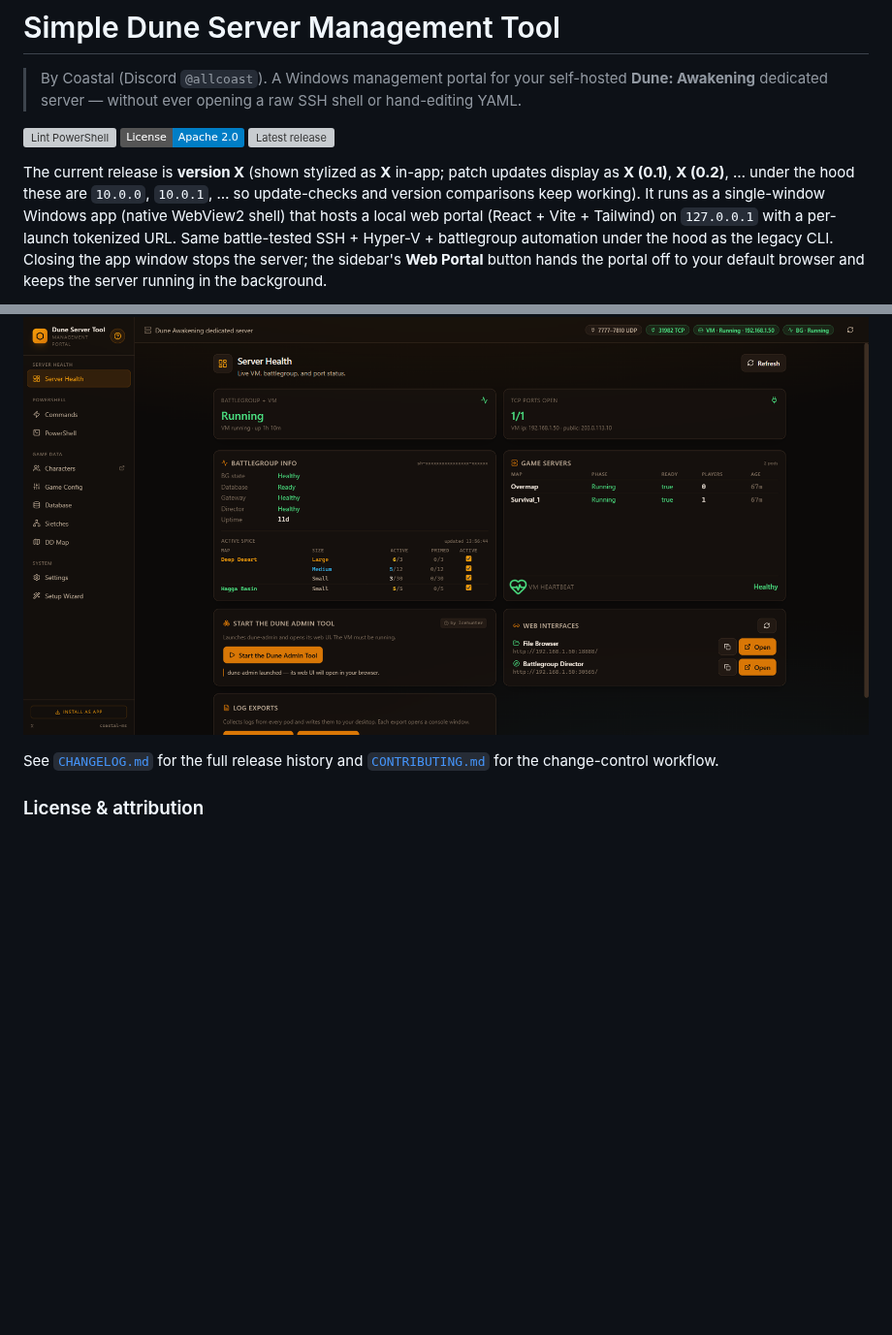
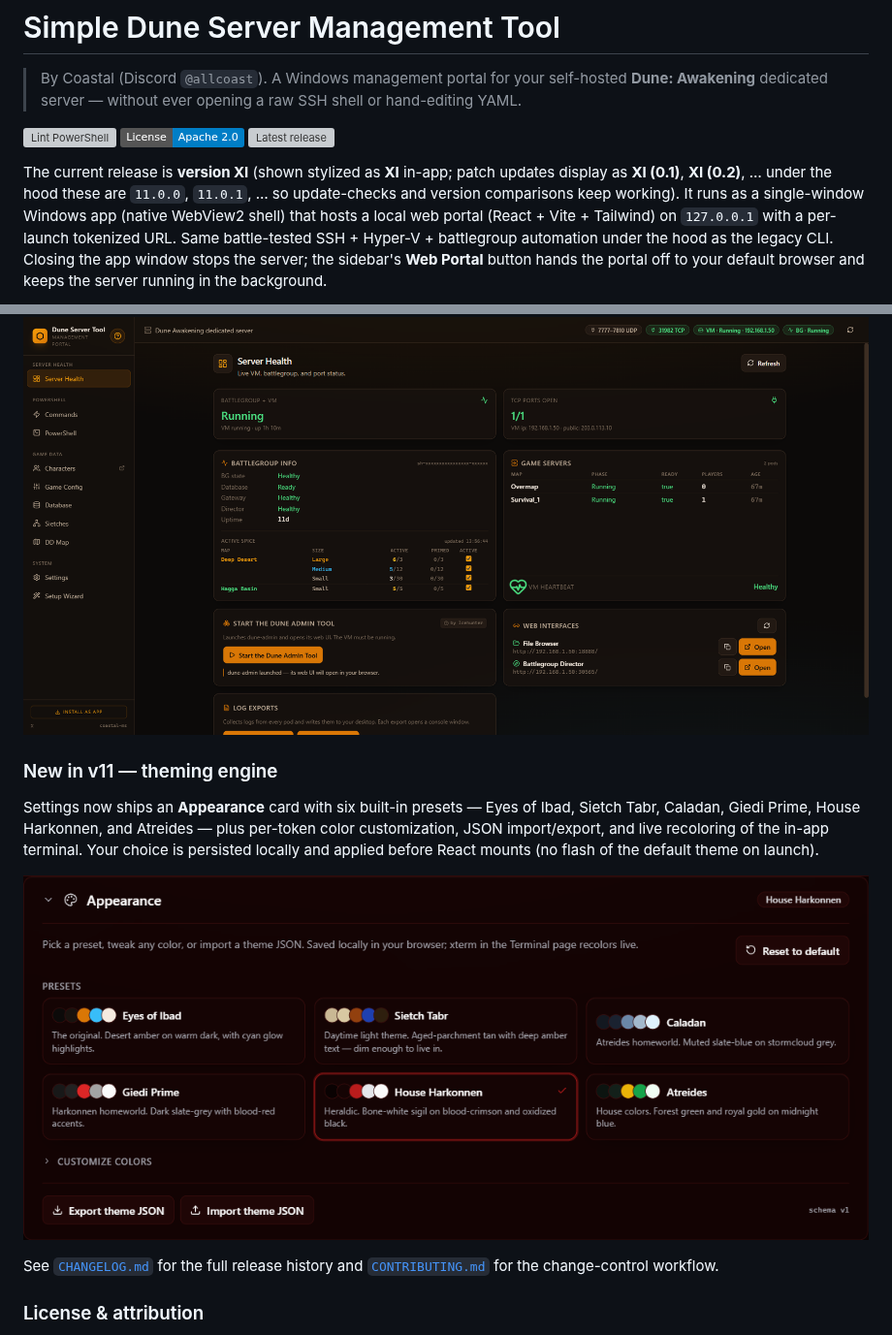
Before and after one commit to coastal-ms/DST-DuneServerTool, a Markdown page: README.md, 2 parts joined by grey strips. Shown at 97% size. Drawn GitHub-style; pictures changed too: docs/img/appearance-card.png (added); badges without logos; blank space fills up the shorter version; grey boxes are pictures that could not be loaded.

```diff
--- a/README.md
+++ b/README.md
@@ -8,9 +8,9 @@
 [![License: Apache 2.0](https://img.shields.io/badge/License-Apache_2.0-blue.svg)](LICENSE)
 [![Latest release](https://img.shields.io/github/v/release/coastal-ms/DST-DuneServerTool?sort=semver)](https://github.com/coastal-ms/DST-DuneServerTool/releases/latest)
 
-The current release is **version X** (shown stylized as **X** in-app; patch
-updates display as **X (0.1)**, **X (0.2)**, … under the hood these are
-`10.0.0`, `10.0.1`, … so update-checks and version comparisons keep working).
+The current release is **version XI** (shown stylized as **XI** in-app; patch
+updates display as **XI (0.1)**, **XI (0.2)**, … under the hood these are
+`11.0.0`, `11.0.1`, … so update-checks and version comparisons keep working).
 It runs as a single-window Windows app (native WebView2 shell) that hosts a
 local web portal (React + Vite + Tailwind) on `127.0.0.1` with a per-launch
 tokenized URL. Same battle-tested SSH + Hyper-V + battlegroup automation
@@ -19,6 +19,16 @@ the sidebar's **Web Portal** button hands the portal off to your default
 browser and keeps the server running in the background.
 
 ![Server Health](docs/img/v6-server-health.png)
+
+### New in v11 — theming engine
+
+Settings now ships an **Appearance** card with six built-in presets — Eyes
+of Ibad, Sietch Tabr, Caladan, Giedi Prime, House Harkonnen, and Atreides
+— plus per-token color customization, JSON import/export, and live
+recoloring of the in-app terminal. Your choice is persisted locally and
+applied before React mounts (no flash of the default theme on launch).
+
+![Appearance card with six theme presets](docs/img/appearance-card.png)
 
 See [`CHANGELOG.md`](CHANGELOG.md) for the full release history and
 [`CONTRIBUTING.md`](CONTRIBUTING.md) for the change-control workflow.
```
Also changed, not shown: CHANGELOG.md (+58 -0 lines), 17 other files.
